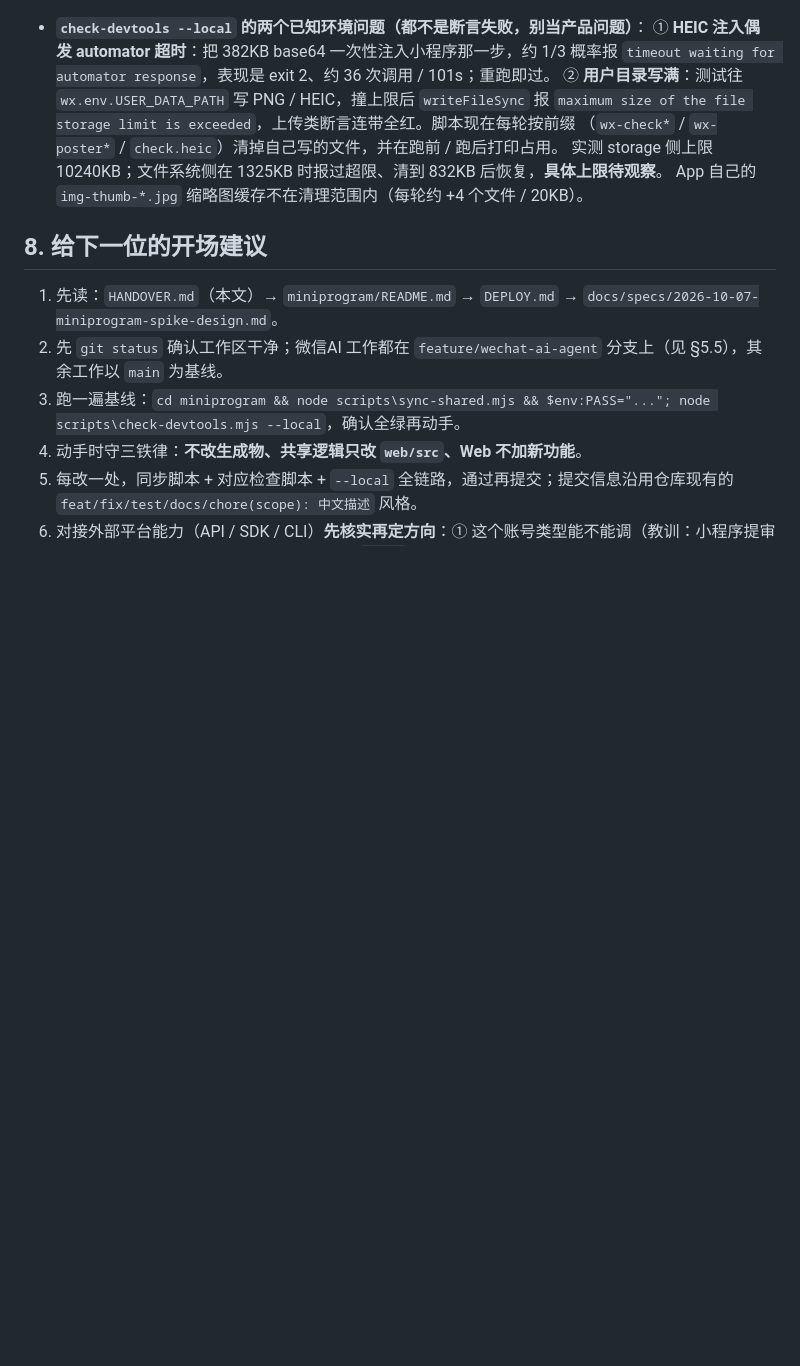
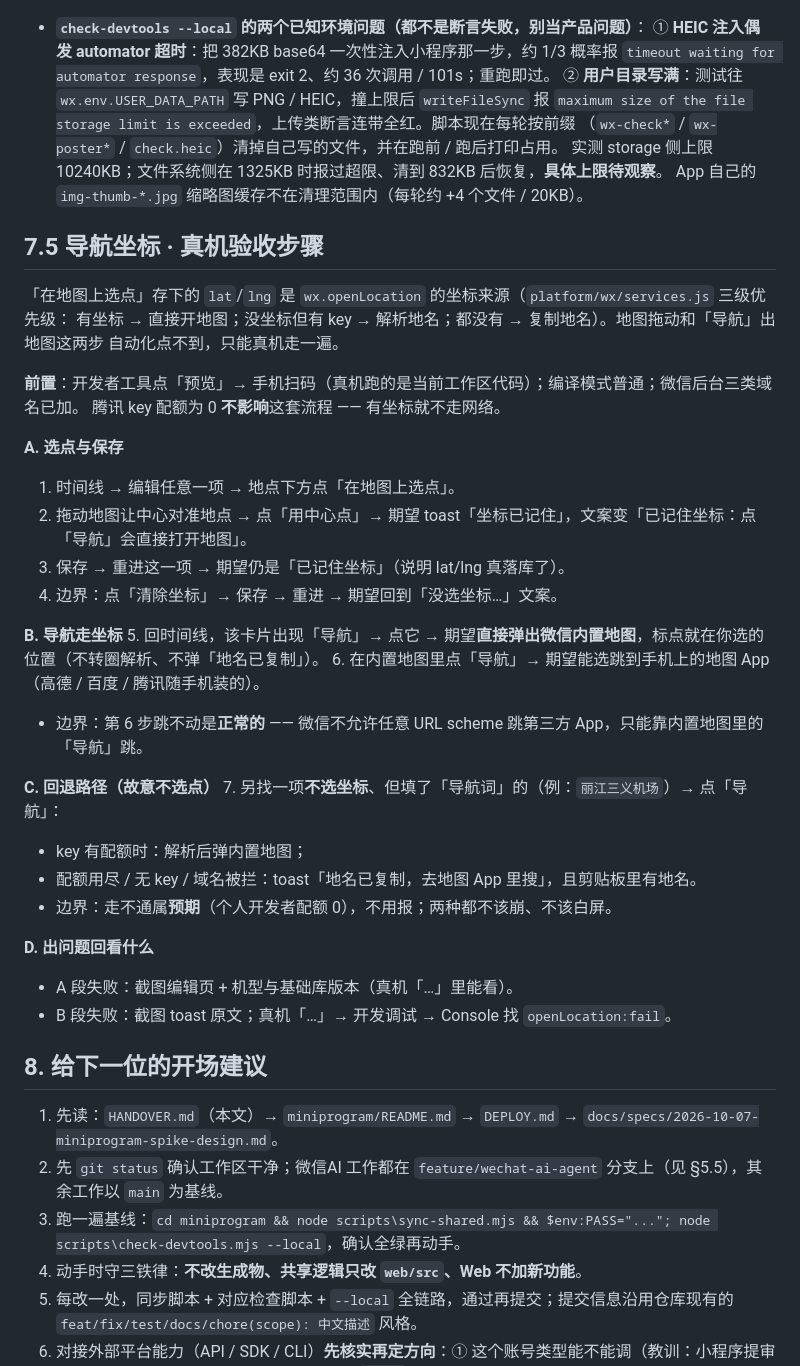
Before and after one commit to srafyhucl-cpu/travel, a Markdown page: HANDOVER.md, the part around the change. Drawn GitHub-style; blank space fills up the shorter version.

Commit message:
docs: HANDOVER 补「导航坐标 · 真机验收步骤」一节

```diff
--- a/HANDOVER.md
+++ b/HANDOVER.md
@@ -265,6 +265,36 @@ npm run smoke          # 每界面走一遍收控制台报错
      实测 storage 侧上限 10240KB；文件系统侧在 1325KB 时报过超限、清到 832KB 后恢复，**具体上限待观察**。
      App 自己的 `img-thumb-*.jpg` 缩略图缓存不在清理范围内（每轮约 +4 个文件 / 20KB）。
 
+## 7.5 导航坐标 · 真机验收步骤
+
+「在地图上选点」存下的 `lat`/`lng` 是 `wx.openLocation` 的坐标来源（`platform/wx/services.js` 三级优先级：
+有坐标 → 直接开地图；没坐标但有 key → 解析地名；都没有 → 复制地名）。地图拖动和「导航」出地图这两步
+自动化点不到，只能真机走一遍。
+
+**前置**：开发者工具点「预览」→ 手机扫码（真机跑的是当前工作区代码）；编译模式普通；微信后台三类域名已加。
+腾讯 key 配额为 0 **不影响**这套流程 —— 有坐标就不走网络。
+
+**A. 选点与保存**
+1. 时间线 → 编辑任意一项 → 地点下方点「在地图上选点」。
+2. 拖动地图让中心对准地点 → 点「用中心点」→ 期望 toast「坐标已记住」，文案变「已记住坐标：点「导航」会直接打开地图」。
+3. 保存 → 重进这一项 → 期望仍是「已记住坐标」（说明 lat/lng 真落库了）。
+4. 边界：点「清除坐标」→ 保存 → 重进 → 期望回到「没选坐标…」文案。
+
+**B. 导航走坐标**
+5. 回时间线，该卡片出现「导航」→ 点它 → 期望**直接弹出微信内置地图**，标点就在你选的位置（不转圈解析、不弹「地名已复制」）。
+6. 在内置地图里点「导航」→ 期望能选跳到手机上的地图 App（高德 / 百度 / 腾讯随手机装的）。
+   - 边界：第 6 步跳不动是**正常的** —— 微信不允许任意 URL scheme 跳第三方 App，只能靠内置地图里的「导航」跳。
+
+**C. 回退路径（故意不选点）**
+7. 另找一项**不选坐标**、但填了「导航词」的（例：`丽江三义机场`）→ 点「导航」：
+   - key 有配额时：解析后弹内置地图；
+   - 配额用尽 / 无 key / 域名被拦：toast「地名已复制，去地图 App 里搜」，且剪贴板里有地名。
+   - 边界：走不通属**预期**（个人开发者配额 0），不用报；两种都不该崩、不该白屏。
+
+**D. 出问题回看什么**
+- A 段失败：截图编辑页 + 机型与基础库版本（真机「…」里能看）。
+- B 段失败：截图 toast 原文；真机「…」→ 开发调试 → Console 找 `openLocation:fail`。
+
 ## 8. 给下一位的开场建议
 
 1. 先读：`HANDOVER.md`（本文）→ `miniprogram/README.md` → `DEPLOY.md` → `docs/specs/2026-10-07-miniprogram-spike-design.md`。
```
